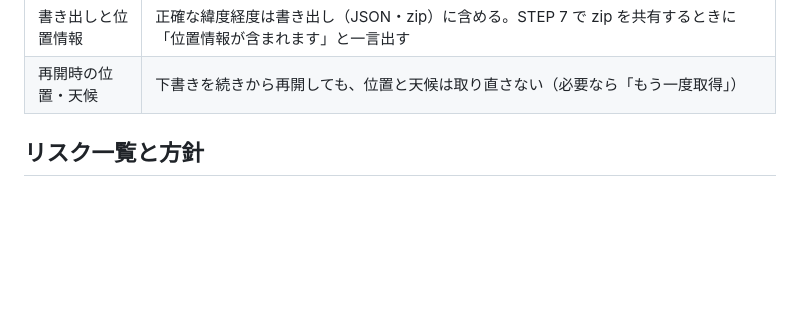
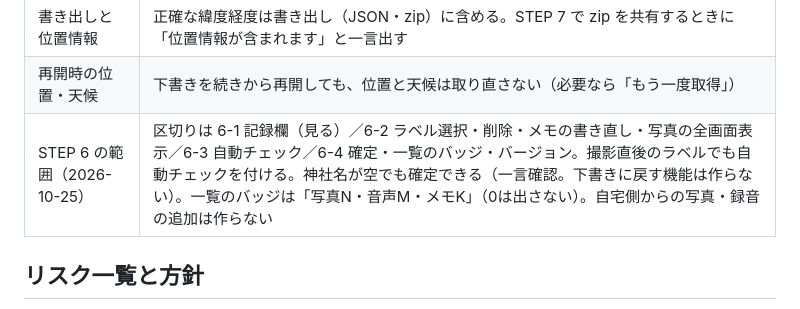
Before and after one commit to nobwat/shrine-checklist, a Markdown page: CLAUDE.md, the part around the change. GitHub-like rendering; blank space fills up the shorter version.

Commit message:
docs: STEP 6 の範囲と Q1〜Q5 の回答を決定事項に追加
Co-Authored-By: Claude Opus 5.5 <noreply@anthropic.com>

```diff
--- a/CLAUDE.md
+++ b/CLAUDE.md
@@ -39,6 +39,7 @@
 | 天候の取り直し（STEP 5） | 参拝から92日以内は予報 API の `past_days` だけで取る。92日を超えたときだけ archive を使い、その場合は「Generated using Copernicus Climate Change Service information」も表示する（2026-10-21 決定。計画書の「5日で切り替え」を変更） |
 | 書き出しと位置情報 | 正確な緯度経度は書き出し（JSON・zip）に含める。STEP 7 で zip を共有するときに「位置情報が含まれます」と一言出す |
 | 再開時の位置・天候 | 下書きを続きから再開しても、位置と天候は取り直さない（必要なら「もう一度取得」） |
+| STEP 6 の範囲（2026-10-25） | 区切りは 6-1 記録欄（見る）／6-2 ラベル選択・削除・メモの書き直し・写真の全画面表示／6-3 自動チェック／6-4 確定・一覧のバッジ・バージョン。撮影直後のラベルでも自動チェックを付ける。神社名が空でも確定できる（一言確認。下書きに戻す機能は作らない）。一覧のバッジは「写真N・音声M・メモK」（0は出さない）。自宅側からの写真・録音の追加は作らない |
 
 ## リスク一覧と方針
 
```
